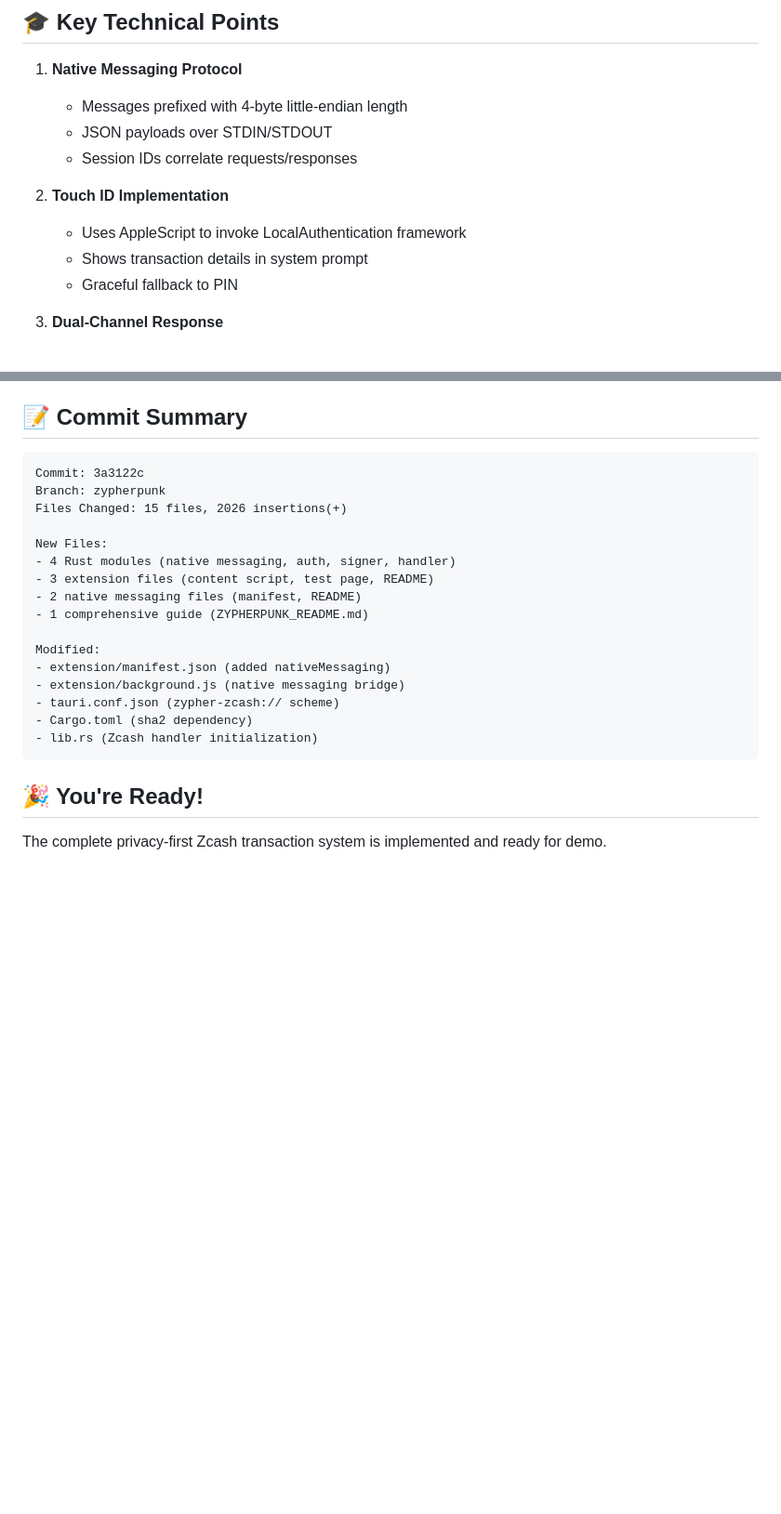
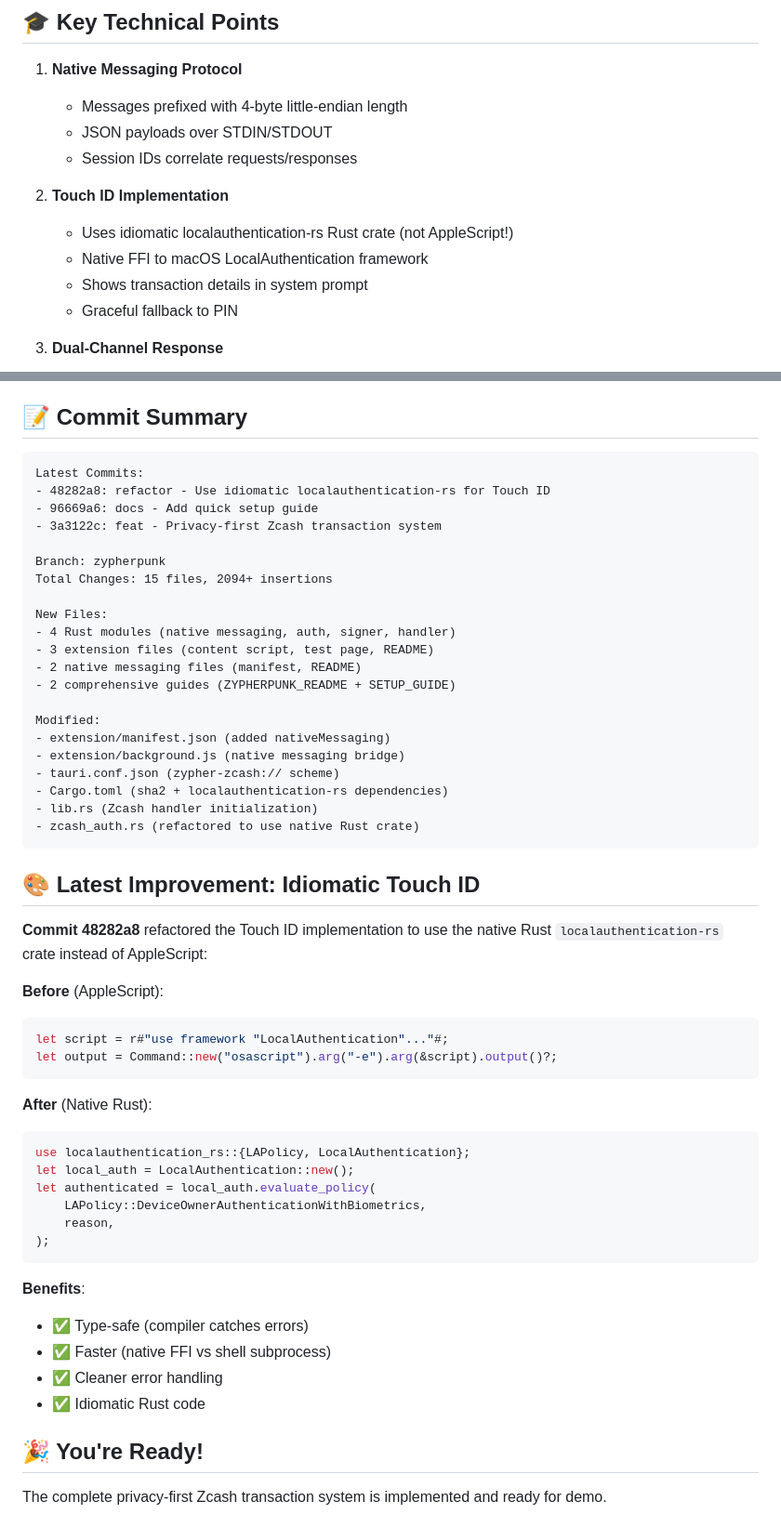
Before and after one commit to fastnear/intents-terminal-explorer, a Markdown page: ZYPHERPUNK_SETUP_GUIDE.md, 2 parts joined by grey strips. Shown at 93% size. Rendered like a GitHub page; blank space fills up the shorter version.

Commit message:
docs: Update setup guide with idiomatic Touch ID improvements

````diff
--- a/ZYPHERPUNK_SETUP_GUIDE.md
+++ b/ZYPHERPUNK_SETUP_GUIDE.md
@@ -169,7 +169,8 @@ ls -la /Applications/ZcashSigner.app/Contents/MacOS/nearx-tauri
    - Session IDs correlate requests/responses
 
 2. **Touch ID Implementation**
-   - Uses AppleScript to invoke LocalAuthentication framework
+   - Uses idiomatic localauthentication-rs Rust crate (not AppleScript!)
+   - Native FFI to macOS LocalAuthentication framework
    - Shows transaction details in system prompt
    - Graceful fallback to PIN
 
@@ -191,23 +192,55 @@ ls -la /Applications/ZcashSigner.app/Contents/MacOS/nearx-tauri
 ## 📝 Commit Summary
 
 ```
-Commit: 3a3122c
+Latest Commits:
+- 48282a8: refactor - Use idiomatic localauthentication-rs for Touch ID
+- 96669a6: docs - Add quick setup guide
+- 3a3122c: feat - Privacy-first Zcash transaction system
+
 Branch: zypherpunk
-Files Changed: 15 files, 2026 insertions(+)
+Total Changes: 15 files, 2094+ insertions
 
 New Files:
 - 4 Rust modules (native messaging, auth, signer, handler)
 - 3 extension files (content script, test page, README)
 - 2 native messaging files (manifest, README)
-- 1 comprehensive guide (ZYPHERPUNK_README.md)
+- 2 comprehensive guides (ZYPHERPUNK_README + SETUP_GUIDE)
 
 Modified:
 - extension/manifest.json (added nativeMessaging)
 - extension/background.js (native messaging bridge)
 - tauri.conf.json (zypher-zcash:// scheme)
-- Cargo.toml (sha2 dependency)
+- Cargo.toml (sha2 + localauthentication-rs dependencies)
 - lib.rs (Zcash handler initialization)
+- zcash_auth.rs (refactored to use native Rust crate)
 ```
+
+## 🎨 Latest Improvement: Idiomatic Touch ID
+
+**Commit 48282a8** refactored the Touch ID implementation to use the native Rust
+`localauthentication-rs` crate instead of AppleScript:
+
+**Before** (AppleScript):
+```rust
+let script = r#"use framework "LocalAuthentication"..."#;
+let output = Command::new("osascript").arg("-e").arg(&script).output()?;
+```
+
+**After** (Native Rust):
+```rust
+use localauthentication_rs::{LAPolicy, LocalAuthentication};
+let local_auth = LocalAuthentication::new();
+let authenticated = local_auth.evaluate_policy(
+    LAPolicy::DeviceOwnerAuthenticationWithBiometrics,
+    reason,
+);
+```
+
+**Benefits**:
+- ✅ Type-safe (compiler catches errors)
+- ✅ Faster (native FFI vs shell subprocess)
+- ✅ Cleaner error handling
+- ✅ Idiomatic Rust code
 
 ## 🎉 You're Ready!
 
````
